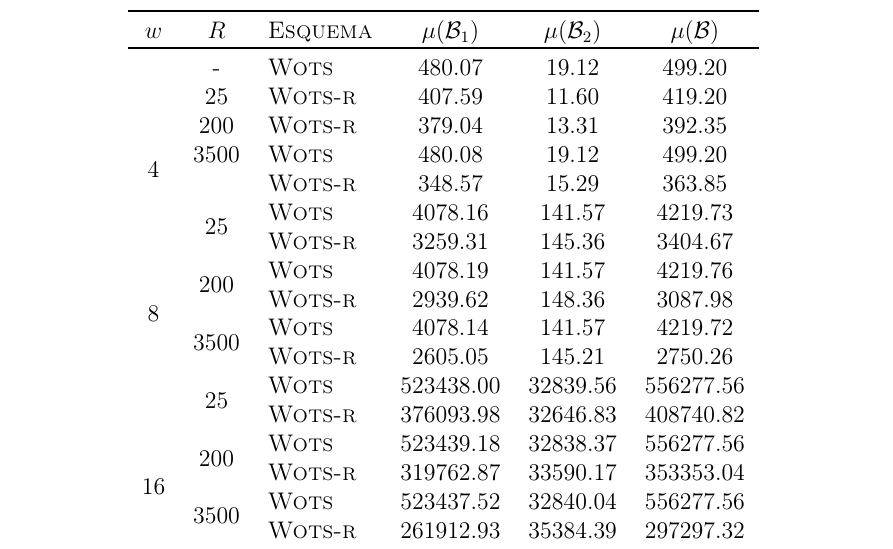
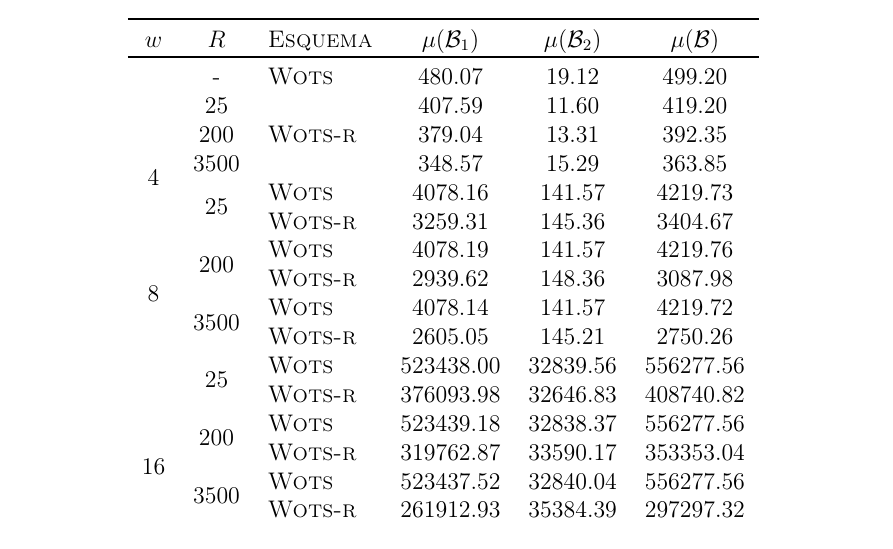
Before and after one commit to zambonin/bsc, a LaTeX document (bsc.tex): part of page 45 of 50 before the commit and part of page 44 of 49 after it, cut so that both start at the same text. Compiled offline with pdfLaTeX.

Commit message:
sharelatex: update bsc.tex from r37940 to r37954

```diff
--- a/bsc.tex
+++ b/bsc.tex
@@ -2014,11 +2014,11 @@ Os valores na Tabela~\ref{tab:2} consistem da média aritmética de $2^{14}$ con
     \toprule
 \multirow{8}{*}{4}
    & - &    \textsc{Wots} &     480.07 &      19.12 &     499.20 \\
-  & 25 &  \textsc{Wots-r} &     407.59 &      11.60 &     419.20 \\
- & 200 &  \textsc{Wots-r} &     379.04 &      13.31 &     392.35 \\
-& 3500 &    \textsc{Wots} &     480.08 &      19.12 &     499.20 \\
- & &  \textsc{Wots-r} &     348.57 &      15.29 &     363.85 \\
-\multirow{8}{*}{8} & \multirow{2}{*}{25}
+  & 25 &  \multirow{3}{*}{\textsc{Wots-r}} &     407.59 &      11.60 &     419.20 \\
+ & 200 &  &     379.04 &      13.31 &     392.35 \\
+& 3500 &  &     348.57 &      15.29 &     363.85 \\
+\multirow{8}{*}{8}
+& \multirow{2}{*}{25}
    &    \textsc{Wots} &    4078.16 &     141.57 &    4219.73 \\
  & &  \textsc{Wots-r} &    3259.31 &     145.36 &    3404.67 \\
 & \multirow{2}{*}{200}
```
